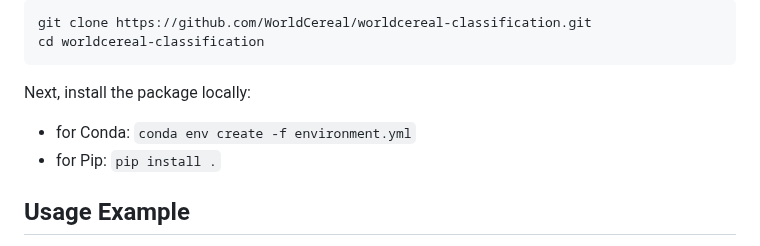
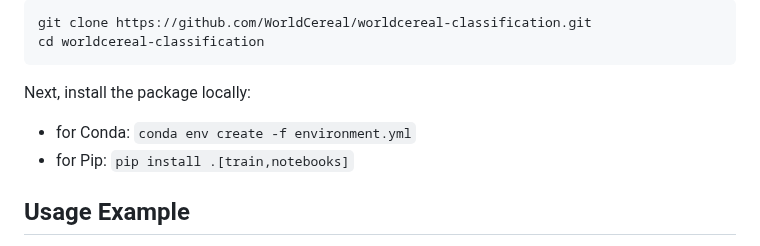
Before and after one commit to WorldCereal/worldcereal-classification, a Markdown page: README.md, the part around one of its changes. Drawn GitHub-style.

Commit message:
added RDM notebook and updated pip install instructions

````diff
--- a/README.md
+++ b/README.md
@@ -49,7 +50,7 @@ cd worldcereal-classification
 ```
 Next, install the package locally:
 - for Conda: `conda env create -f environment.yml`
-- for Pip: `pip install .`
+- for Pip: `pip install .[train,notebooks]`
 
 ## Usage Example
 In it's most simple form, a cropland mask can be generated with just few lines of code, triggering an openEO job on CDSE and downloading the result locally:
````
Also changed, not shown: other parts of README.md (+1 -0 lines).
